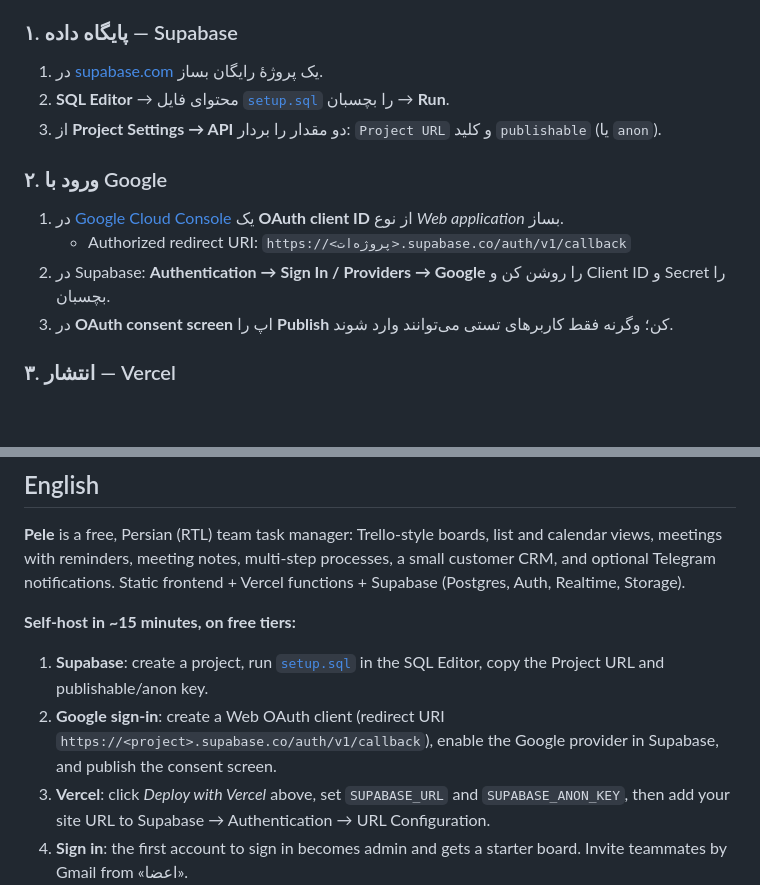
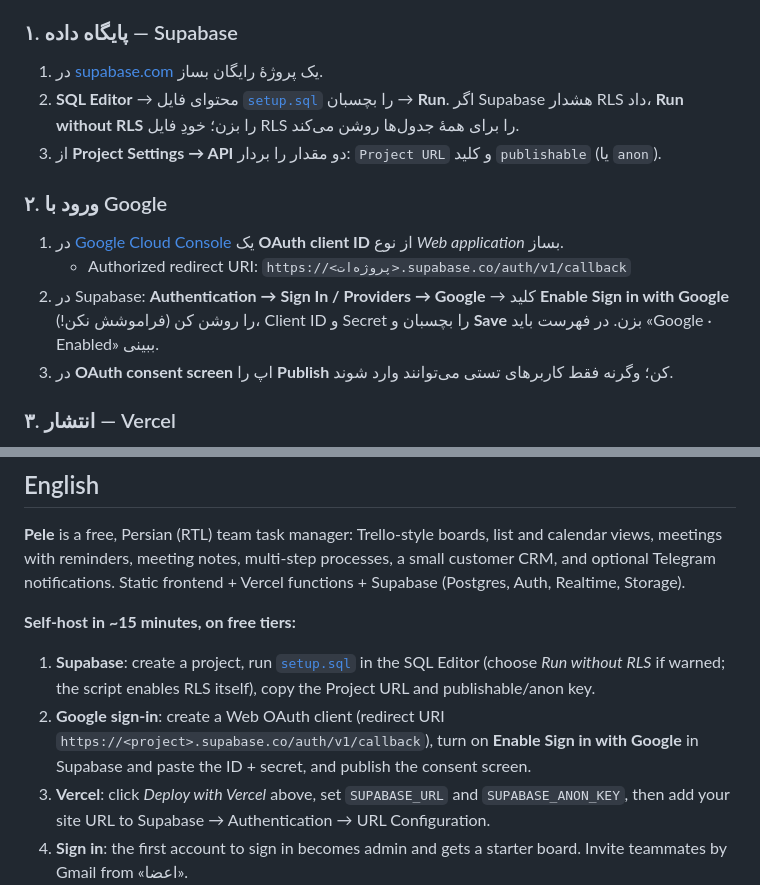
Before and after one commit to taleghanibiz/pele-open, a Markdown page: README.md, 2 parts joined by grey strips. Rendered like a GitHub page; blank space fills up the shorter version.

Commit message:
README: RLS warning and the Google Enable switch (found in a real test install)
Co-Authored-By: Claude Opus 5.5 <noreply@anthropic.com>

```diff
--- a/README.md
+++ b/README.md
@@ -25,13 +25,14 @@
 
 1. در [supabase.com](https://supabase.com) یک پروژهٔ رایگان بساز.
 2. **SQL Editor** → محتوای فایل [`setup.sql`](setup.sql) را بچسبان → **Run**.
+   اگر Supabase هشدار RLS داد، **Run without RLS** را بزن؛ خودِ فایل RLS را برای همهٔ جدول‌ها روشن می‌کند.
 3. از **Project Settings → API** دو مقدار را بردار: `Project URL` و کلید `publishable` (یا `anon`).
 
 ### ۲. ورود با Google
 
 1. در [Google Cloud Console](https://console.cloud.google.com/apis/credentials) یک **OAuth client ID** از نوع *Web application* بساز.
    - Authorized redirect URI: `https://<پروژه‌ات>.supabase.co/auth/v1/callback`
-2. در Supabase: **Authentication → Sign In / Providers → Google** را روشن کن و Client ID و Secret را بچسبان.
+2. در Supabase: **Authentication → Sign In / Providers → Google** → کلید **Enable Sign in with Google** را روشن کن (فراموشش نکن!)، Client ID و Secret را بچسبان و **Save** بزن. در فهرست باید «Google · Enabled» ببینی.
 3. در **OAuth consent screen** اپ را **Publish** کن؛ وگرنه فقط کاربرهای تستی می‌توانند وارد شوند.
 
 ### ۳. انتشار — Vercel
@@ -80,8 +81,8 @@
 
 **Self-host in ~15 minutes, on free tiers:**
 
-1. **Supabase**: create a project, run [`setup.sql`](setup.sql) in the SQL Editor, copy the Project URL and publishable/anon key.
-2. **Google sign-in**: create a Web OAuth client (redirect URI `https://<project>.supabase.co/auth/v1/callback`), enable the Google provider in Supabase, and publish the consent screen.
+1. **Supabase**: create a project, run [`setup.sql`](setup.sql) in the SQL Editor (choose *Run without RLS* if warned; the script enables RLS itself), copy the Project URL and publishable/anon key.
+2. **Google sign-in**: create a Web OAuth client (redirect URI `https://<project>.supabase.co/auth/v1/callback`), turn on **Enable Sign in with Google** in Supabase and paste the ID + secret, and publish the consent screen.
 3. **Vercel**: click *Deploy with Vercel* above, set `SUPABASE_URL` and `SUPABASE_ANON_KEY`, then add your site URL to Supabase → Authentication → URL Configuration.
 4. **Sign in**: the first account to sign in becomes admin and gets a starter board. Invite teammates by Gmail from «اعضا».
 5. **Telegram (optional)**: see step 5 above; the env vars are listed in [`.env.example`](.env.example).
```
